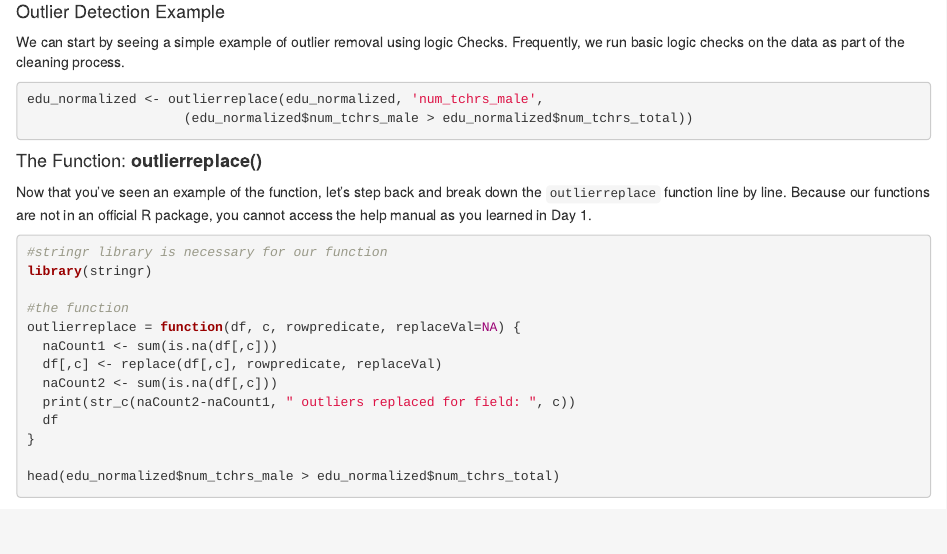
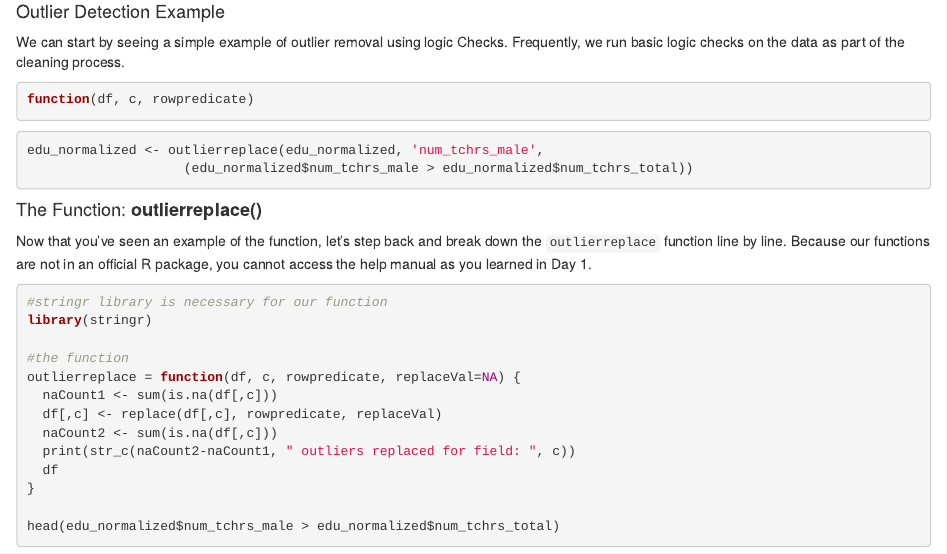
Before and after one commit to SEL-Columbia/Nigeria_R_Training, an R Markdown document (outlier_presentation.Rmd): the page in a window 1100 px wide, from 480 px down. Rendered offline with R 4.5, knitr and Pandoc, with nearby package versions; some code elsewhere in the file could not run offline; a font, style sheet, LaTeX package, included part or bibliography that could not be used is replaced or left out.

Commit message:
caching edits

````diff
--- a/outlier_presentation.Rmd
+++ b/outlier_presentation.Rmd
@@ -23,8 +23,11 @@ saveRDS(edu_normalized, "~/Desktop/Education_Normalized_unchanged.RDS")
 #### Outlier Detection Example
 We can start by seeing a simple example of outlier removal using logic Checks. Frequently, we run basic logic checks on the data as part of the cleaning process.
 
-```{r, eval=FALSE}
+```{r, eval=FALSE, cache=TRUE}
+function(df, c, rowpredicate)
+```
 
+```{r, eval=FALSE, cache=TRUE}
 edu_normalized <- outlierreplace(edu_normalized, 'num_tchrs_male',
                     (edu_normalized$num_tchrs_male > edu_normalized$num_tchrs_total))
 
````
Also changed, not shown: outlier_presentation.html, outlier_presentation.Rmd (2 more changed lines).
